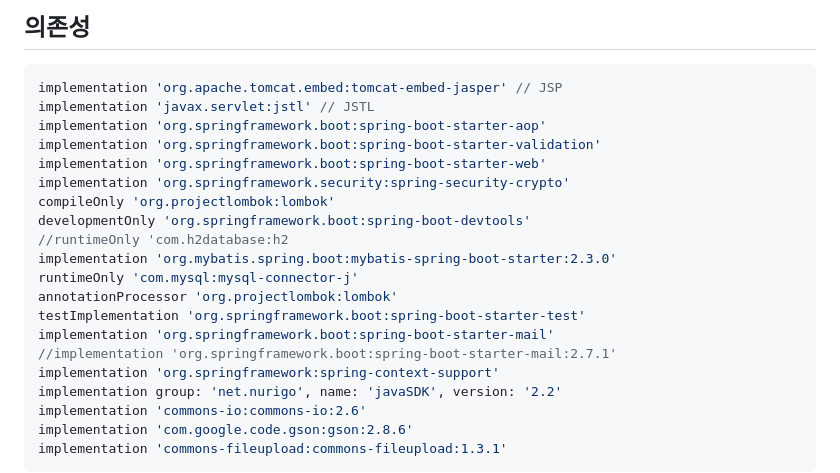
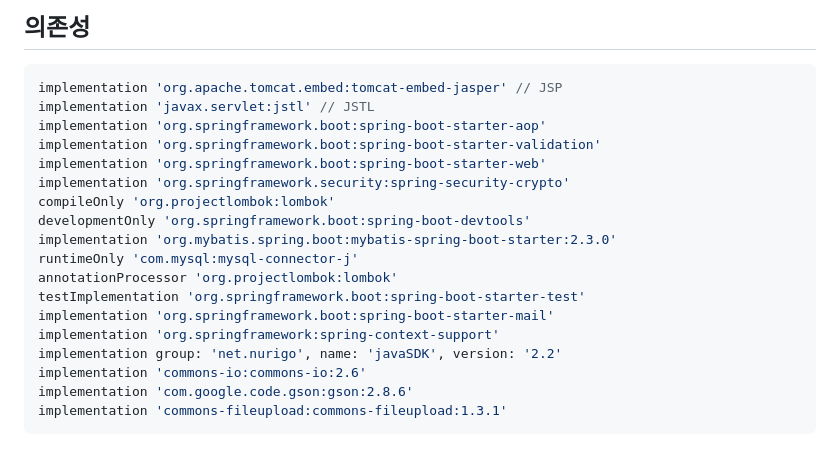
Before and after one commit to hw20200500/green_airline_project, a Markdown page: README.md, the part around the change. Drawn GitHub-style; blank space fills up the shorter version.

```diff
--- a/README.md
+++ b/README.md
@@ -71,13 +71,11 @@ implementation 'org.springframework.boot:spring-boot-starter-web'
 implementation 'org.springframework.security:spring-security-crypto'
 compileOnly 'org.projectlombok:lombok'
 developmentOnly 'org.springframework.boot:spring-boot-devtools'
-//runtimeOnly 'com.h2database:h2
 implementation 'org.mybatis.spring.boot:mybatis-spring-boot-starter:2.3.0'
 runtimeOnly 'com.mysql:mysql-connector-j'
 annotationProcessor 'org.projectlombok:lombok'
 testImplementation 'org.springframework.boot:spring-boot-starter-test'
 implementation 'org.springframework.boot:spring-boot-starter-mail'
-//implementation 'org.springframework.boot:spring-boot-starter-mail:2.7.1'
 implementation 'org.springframework:spring-context-support'
 implementation group: 'net.nurigo', name: 'javaSDK', version: '2.2'
 implementation 'commons-io:commons-io:2.6'
```
